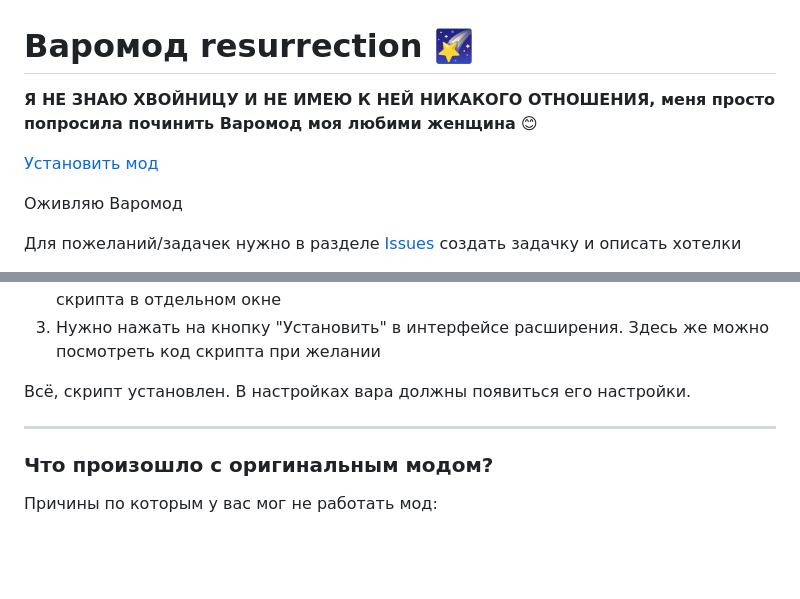
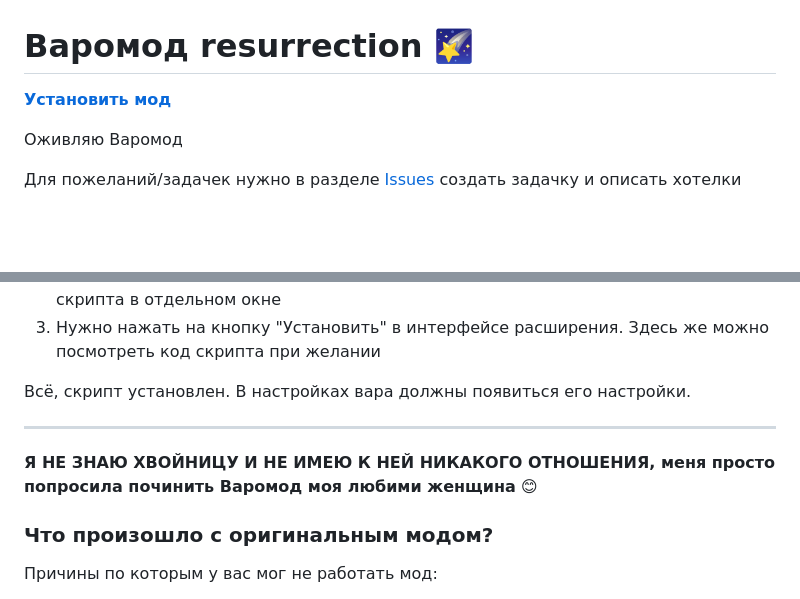
Before and after one commit to cw-mod/cw-mod, a Markdown page: README.md, 2 parts joined by grey strips. Rendered like a GitHub page; blank space fills up the shorter version.

```diff
--- a/README.md
+++ b/README.md
@@ -1,8 +1,6 @@
 # Варомод resurrection 🌠
 
-**Я НЕ ЗНАЮ ХВОЙНИЦУ И НЕ ИМЕЮ К НЕЙ НИКАКОГО ОТНОШЕНИЯ, меня просто попросила починить Варомод моя любими женщина** :blush:
-
-[Установить мод](https://cw-mod.github.io/cw-mod/cwm.user.js)
+**[Установить мод](https://cw-mod.github.io/cw-mod/cwm.user.js)**
 
 Оживляю Варомод
 
@@ -28,6 +26,8 @@
 Всё, скрипт установлен. В настройках вара должны появиться его настройки.
 <hr>
 
+**Я НЕ ЗНАЮ ХВОЙНИЦУ И НЕ ИМЕЮ К НЕЙ НИКАКОГО ОТНОШЕНИЯ, меня просто попросила починить Варомод моя любими женщина** :blush:
+
 ### Что произошло с оригинальным модом?
 
 Причины по которым у вас мог не работать мод:
```
